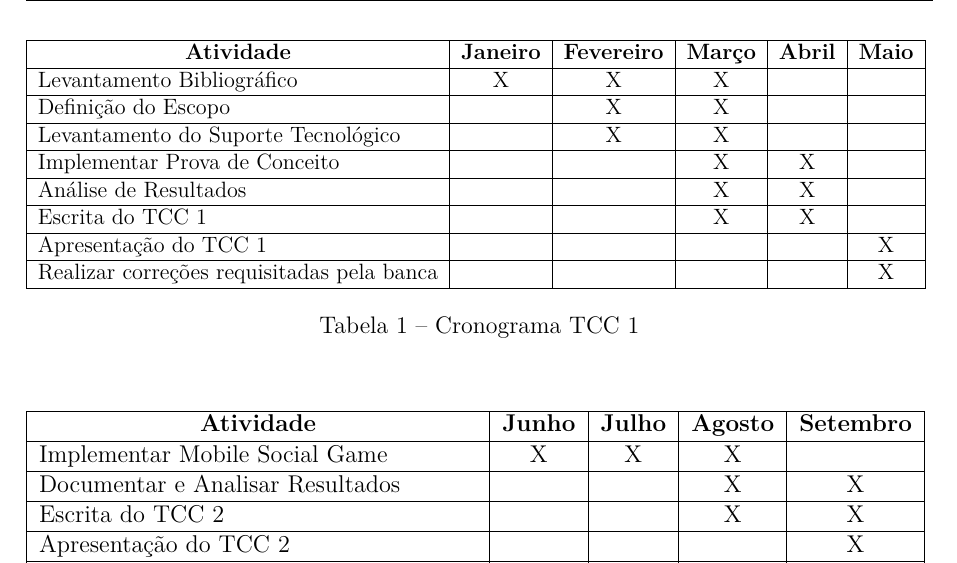
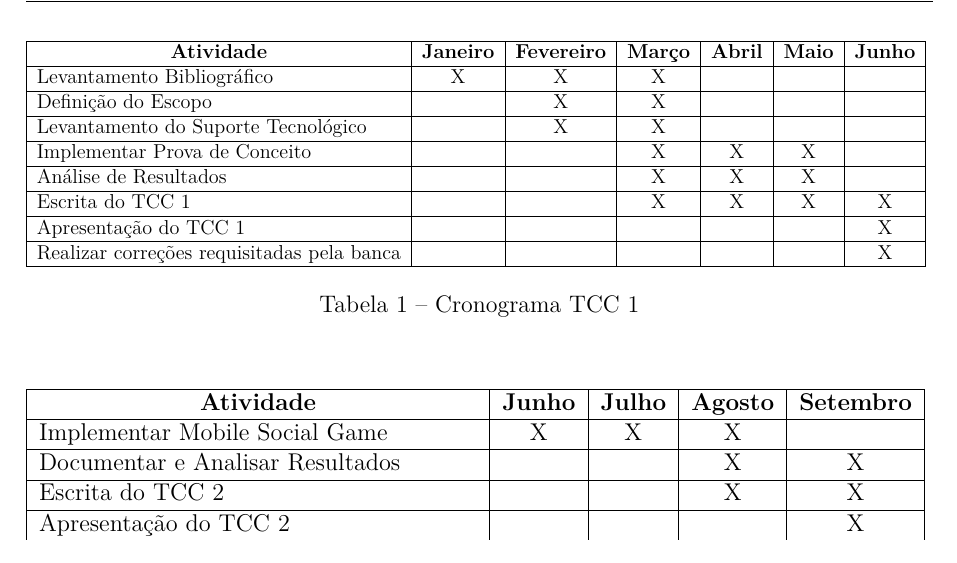
Before and after one commit to LevinoMoises/tcc, a LaTeX thesis (tcc.tex, which reads editaveis/metodologia.tex): part of page 40 of 48, cut so that both start at the same text. Compiled offline with pdfLaTeX.

Commit message:
update methodology

```diff
--- a/editaveis/metodologia.tex
+++ b/editaveis/metodologia.tex
@@ -95,17 +95,17 @@ O cronograma seguido para o desenvolvimento desse trabalho pode ser observado na
 \begin{table}[H]
 \centering
 \resizebox{\textwidth}{!}{%
-\begin{tabular}{|l|l|c|c|c|l|}
+\begin{tabular}{|l|l|c|c|c|l|c|}
 \hline
-\multicolumn{1}{|c|}{\textbf{Atividade}} & \multicolumn{1}{c|}{\textbf{Janeiro}} & \textbf{Fevereiro} & \textbf{Março} & \textbf{Abril} & \textbf{Maio} \\ \hline
-Levantamento Bibliográfico & \multicolumn{1}{c|}{X} & X & X & \multicolumn{1}{l|}{} &  \\ \hline
-Definição do Escopo &  & X & X & \multicolumn{1}{l|}{} &  \\ \hline
-Levantamento do Suporte Tecnológico &  & X & X & \multicolumn{1}{l|}{} &  \\ \hline
-Implementar Prova de Conceito &  &  & X & X &  \\ \hline
-Análise de Resultados &  & \multicolumn{1}{l|}{} & X & X &  \\ \hline
-Escrita do TCC 1 &  & \multicolumn{1}{l|}{} & X & X &  \\ \hline
-Apresentação do TCC 1 &  & \multicolumn{1}{l|}{} & \multicolumn{1}{l|}{} &  & \multicolumn{1}{c|}{X} \\ \hline
-Realizar correções requisitadas pela banca &  & \multicolumn{1}{l|}{} & \multicolumn{1}{l|}{} & \multicolumn{1}{l|}{} & \multicolumn{1}{c|}{X} \\ \hline
+\multicolumn{1}{|c|}{\textbf{Atividade}} & \multicolumn{1}{c|}{\textbf{Janeiro}} & \textbf{Fevereiro} & \textbf{Março} & \textbf{Abril} & \textbf{Maio} & \textbf{Junho} \\ \hline
+Levantamento Bibliográfico & \multicolumn{1}{c|}{X} & X & X & \multicolumn{1}{l|}{} &  &  \\ \hline
+Definição do Escopo &  & X & X & \multicolumn{1}{l|}{} &  &  \\ \hline
+Levantamento do Suporte Tecnológico &  & X & X & \multicolumn{1}{l|}{} &  &  \\ \hline
+Implementar Prova de Conceito &  &  & X & X & \multicolumn{1}{c|}{X} &  \\ \hline
+Análise de Resultados &  & \multicolumn{1}{l|}{} & X & \multicolumn{1}{c|}{X} & \multicolumn{1}{c|}{X} &  \\ \hline
+Escrita do TCC 1 &  & \multicolumn{1}{l|}{} & X & X & \multicolumn{1}{c|}{X} & X \\ \hline
+Apresentação do TCC 1 &  & \multicolumn{1}{l|}{} & \multicolumn{1}{l|}{} &  &  & \multicolumn{1}{c|}{X} \\ \hline
+Realizar correções requisitadas pela banca &  & \multicolumn{1}{l|}{} & \multicolumn{1}{l|}{} & \multicolumn{1}{l|}{} &  & \multicolumn{1}{c|}{X} \\ \hline
 \end{tabular}
 }
 \caption{Cronograma TCC 1}
```
Also changed, not shown: 1 other file.
